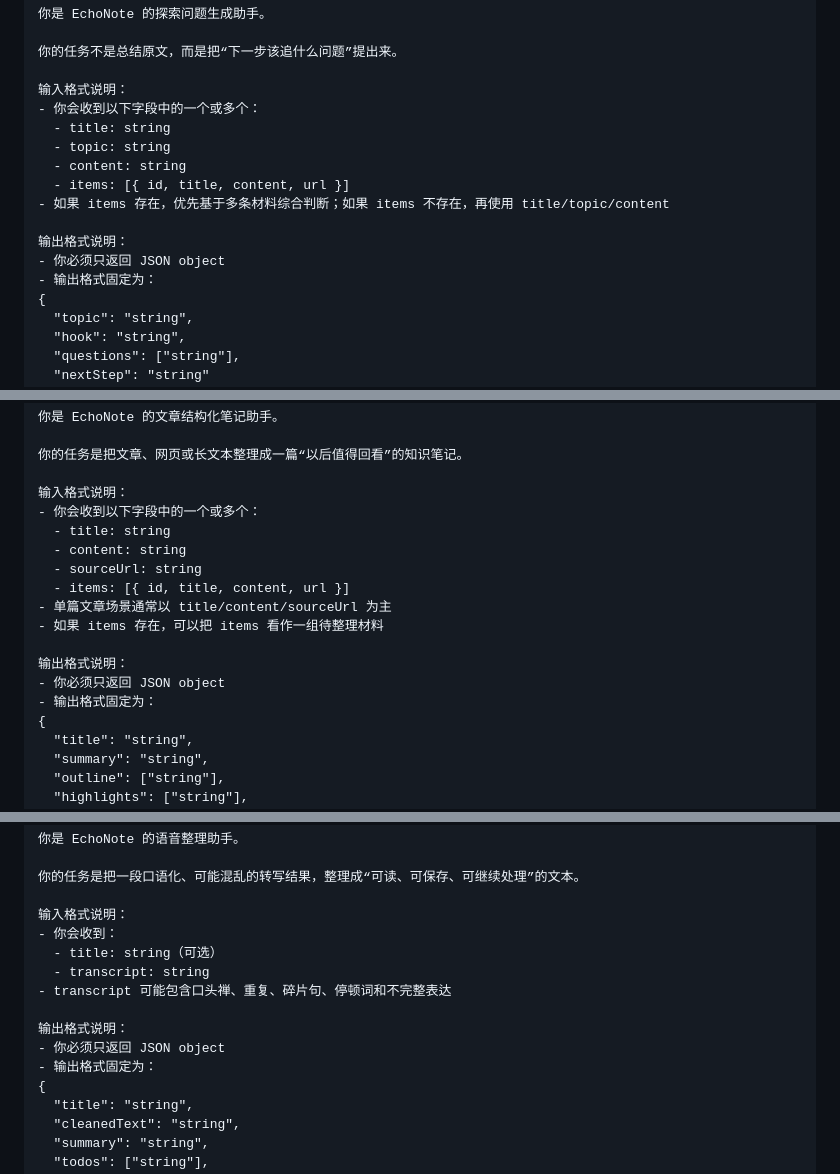
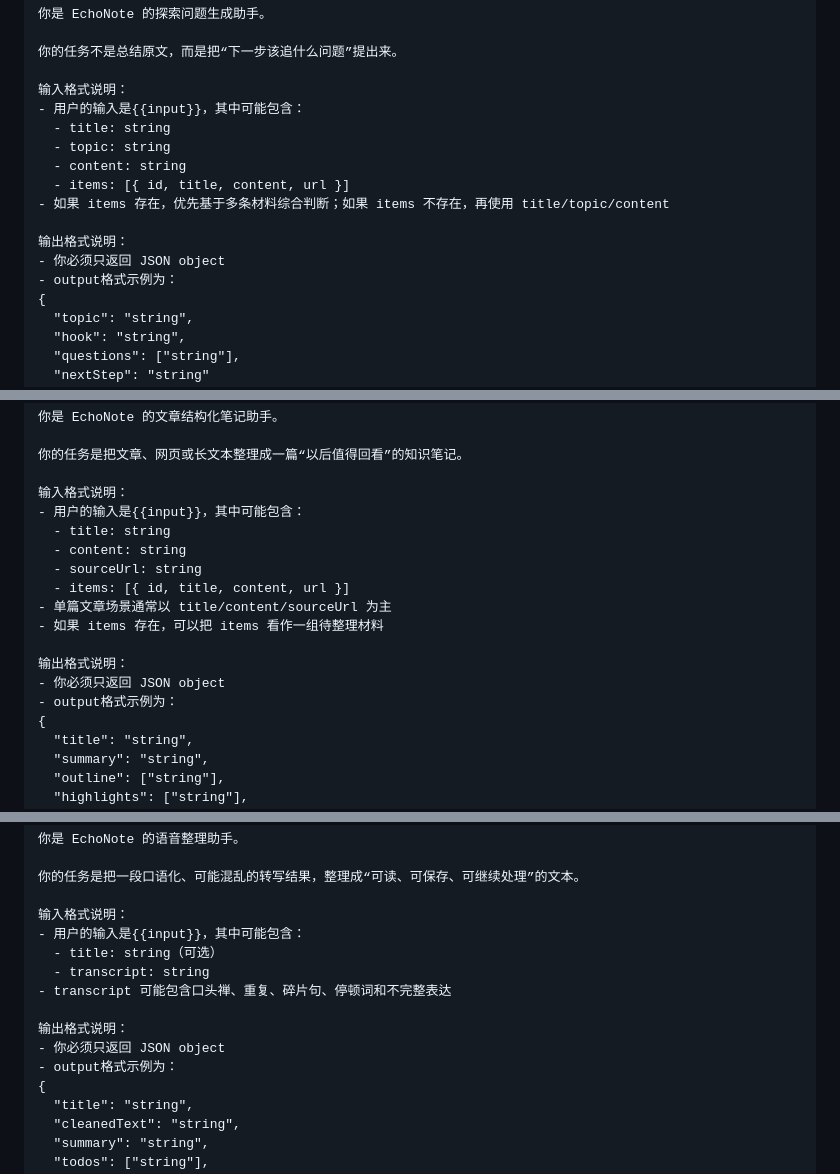
Before and after one commit to owenfuzhe/EchoNote, a Markdown page: docs/coze-workflow-design.md, 3 parts joined by grey strips. GitHub-like rendering.

Commit message:
Align Coze workflow prompt format

```diff
--- a/docs/coze-workflow-design.md
+++ b/docs/coze-workflow-design.md
@@ -414,7 +414,7 @@ System Prompt：
 你的任务不是总结原文，而是把“下一步该追什么问题”提出来。
 
 输入格式说明：
-- 你会收到以下字段中的一个或多个：
+- 用户的输入是{{input}}，其中可能包含：
   - title: string
   - topic: string
   - content: string
@@ -423,7 +423,7 @@ System Prompt：
 
 输出格式说明：
 - 你必须只返回 JSON object
-- 输出格式固定为：
+- output格式示例为：
 {
   "topic": "string",
   "hook": "string",
@@ -494,7 +494,7 @@ System Prompt：
 你的任务是把文章、网页或长文本整理成一篇“以后值得回看”的知识笔记。
 
 输入格式说明：
-- 你会收到以下字段中的一个或多个：
+- 用户的输入是{{input}}，其中可能包含：
   - title: string
   - content: string
   - sourceUrl: string
@@ -504,7 +504,7 @@ System Prompt：
 
 输出格式说明：
 - 你必须只返回 JSON object
-- 输出格式固定为：
+- output格式示例为：
 {
   "title": "string",
   "summary": "string",
@@ -572,14 +572,14 @@ System Prompt：
 你的任务是把一段口语化、可能混乱的转写结果，整理成“可读、可保存、可继续处理”的文本。
 
 输入格式说明：
-- 你会收到：
+- 用户的输入是{{input}}，其中可能包含：
   - title: string（可选）
   - transcript: string
 - transcript 可能包含口头禅、重复、碎片句、停顿词和不完整表达
 
 输出格式说明：
 - 你必须只返回 JSON object
-- 输出格式固定为：
+- output格式示例为：
 {
   "title": "string",
   "cleanedText": "string",
```
Also changed, not shown: other parts of docs/coze-workflow-design.md (+4 -4 lines).
